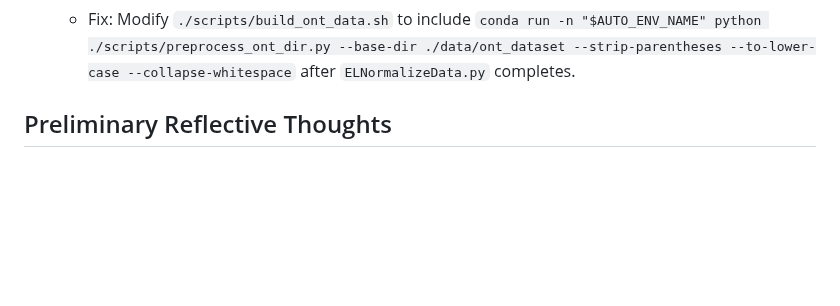
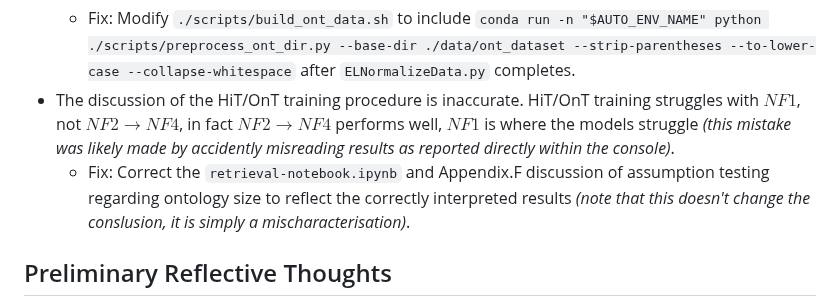
Before and after one commit to jonathondilworth/depth-driven-knowledge-retrieval, a Markdown page: README.md, the part around one of its changes. GitHub-like rendering; blank space fills up the shorter version.

Commit message:
correction issues regarding HiT/OnT NF1->NF4 training

```diff
--- a/README.md
+++ b/README.md
@@ -83,6 +83,9 @@ This repo is, of course, a work in progress. As I won't have **as much** time to
 * The pipeline for OnT-training that has been shipped via `Makefile` (`make ont-data`) fails to apply normalisation to the class labels or role labels (which is required when training on SNOMED~CT due to leakage). Note that the process was undertaken originally during model training, however, it has been failed to be included as part of the full build pipeline *(it will train, it just won't remove high-level semantic branches from verbalisations prior to training)*.
     * Fix: Include [this (`preprocess_ont_dir.py`)](./scripts/preprocess_ont_dir.py) script during the build pipeline after having run `ELNormalizeData.py` with the following parameters `python ./scripts/preprocess_ont_dir.py --base-dir ./data/ont_dataset --strip-parentheses --to-lower-case --collapse-whitespace`.
     * Fix: Modify `./scripts/build_ont_data.sh` to include `conda run -n "$AUTO_ENV_NAME" python ./scripts/preprocess_ont_dir.py --base-dir ./data/ont_dataset --strip-parentheses --to-lower-case --collapse-whitespace` after `ELNormalizeData.py` completes.
+* The discussion of the HiT/OnT training procedure is inaccurate. HiT/OnT training struggles with $NF1$, not $NF2 \rightarrow NF4$, in fact $NF2 \rightarrow NF4$ performs well, $NF1$ is where the models struggle *(this mistake was likely made by accidently misreading results as reported directly within the console)*.
+    * Fix: Correct the `retrieval-notebook.ipynb` and Appendix.F discussion of assumption testing regarding ontology size to reflect the correctly interpreted results *(note that this doesn't change the conslusion, it is simply a mischaracterisation)*.
+
 
 ## Preliminary Reflective Thoughts
 
```
Also changed, not shown: other parts of README.md (+1 -1 lines).
